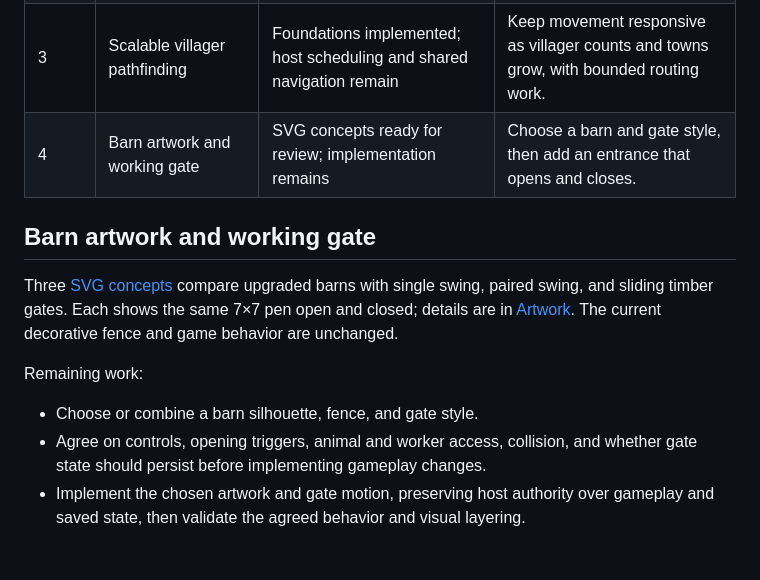
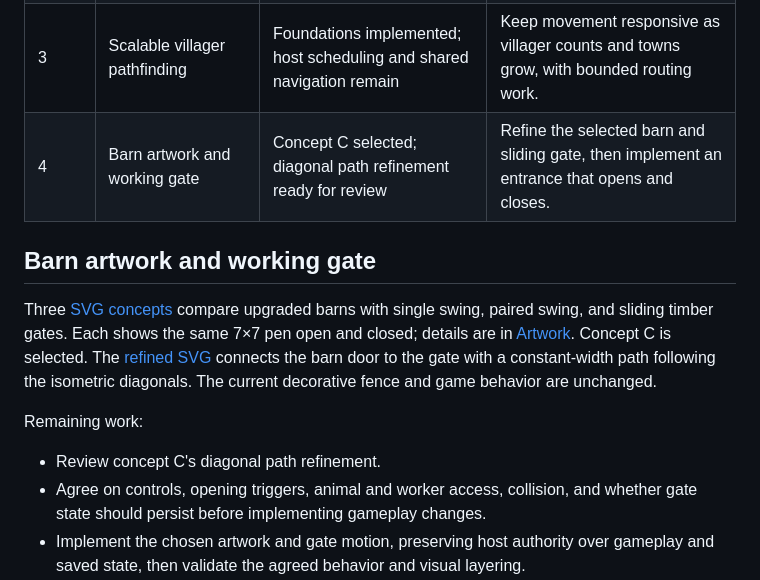
Before and after one commit to Loevano/grass-valley, a Markdown page: docs/ROADMAP.md, the part around the change. Rendered like a GitHub page; blank space fills up the shorter version.

```diff
--- a/docs/ROADMAP.md
+++ b/docs/ROADMAP.md
@@ -8,18 +8,20 @@ and cache rules are in [Backend](BACKEND.md#cached-zoomed-out-map).
 | 1     | Cached zoomed-out town overview    | Implemented              | Show the landscape and city sizes without refreshing animated scene detail.                                      |
 | 2     | Production line balancing          | Wood and grain implemented; fishing remains | Develop clear fishing chains with capped staffing and simple upgrades. |
 | 3     | Scalable villager pathfinding       | Foundations implemented; host scheduling and shared navigation remain | Keep movement responsive as villager counts and towns grow, with bounded routing work. |
-| 4     | Barn artwork and working gate | SVG concepts ready for review; implementation remains | Choose a barn and gate style, then add an entrance that opens and closes. |
+| 4     | Barn artwork and working gate | Concept C selected; diagonal path refinement ready for review | Refine the selected barn and sliding gate, then implement an entrance that opens and closes. |
 
 ## Barn artwork and working gate
 
 Three [SVG concepts](barn-concepts.svg) compare upgraded barns with single swing,
 paired swing, and sliding timber gates. Each shows the same 7×7 pen open and
 closed; details are in [Artwork](ARTWORK.md#barn-and-gate-concepts).
+Concept C is selected. The [refined SVG](barn-c-refined.svg) connects the barn door
+to the gate with a constant-width path following the isometric diagonals.
 The current decorative fence and game behavior are unchanged.
 
 Remaining work:
 
-- Choose or combine a barn silhouette, fence, and gate style.
+- Review concept C's diagonal path refinement.
 - Agree on controls, opening triggers, animal and worker access, collision, and
   whether gate state should persist before implementing gameplay changes.
 - Implement the chosen artwork and gate motion, preserving host authority over
```
Also changed, not shown: docs/ARTWORK.md (+10 -4 lines), docs/barn-c-refined.png (added), docs/barn-concepts.png, 2 other files.
